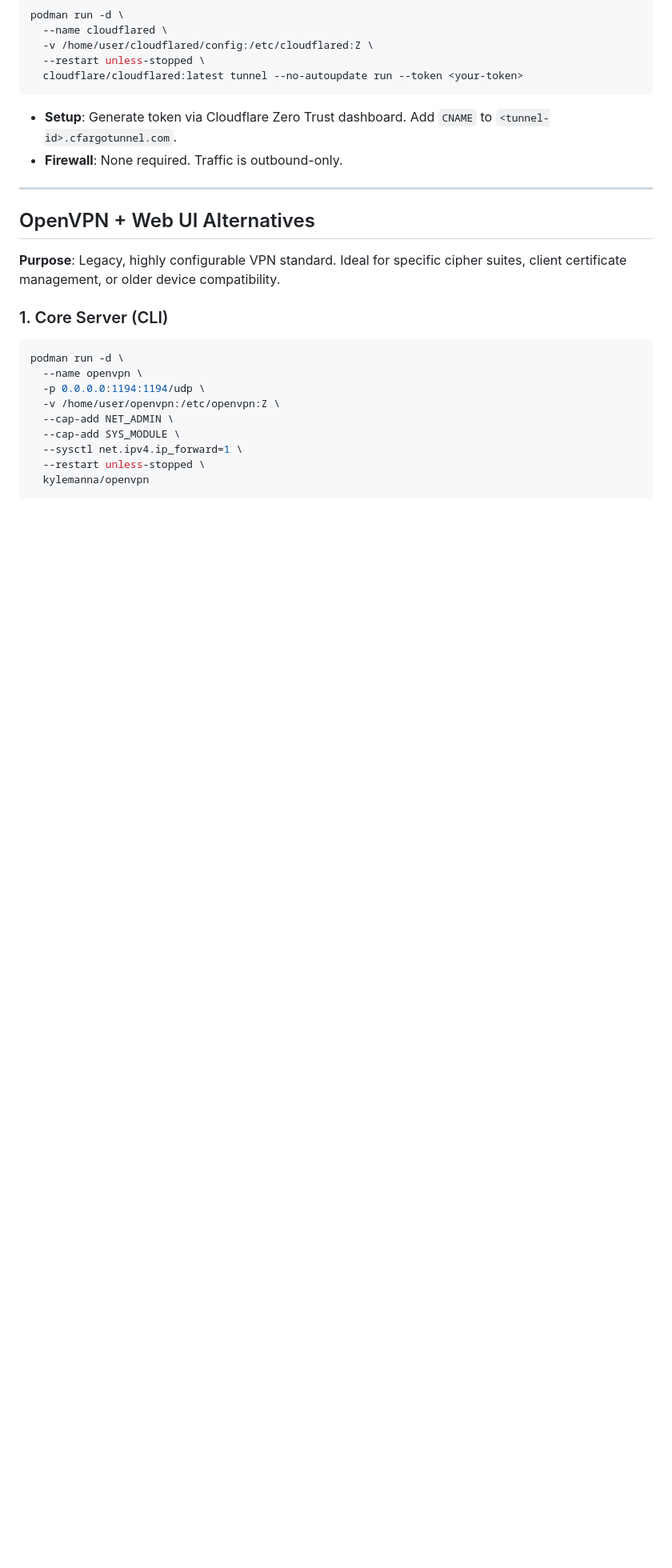
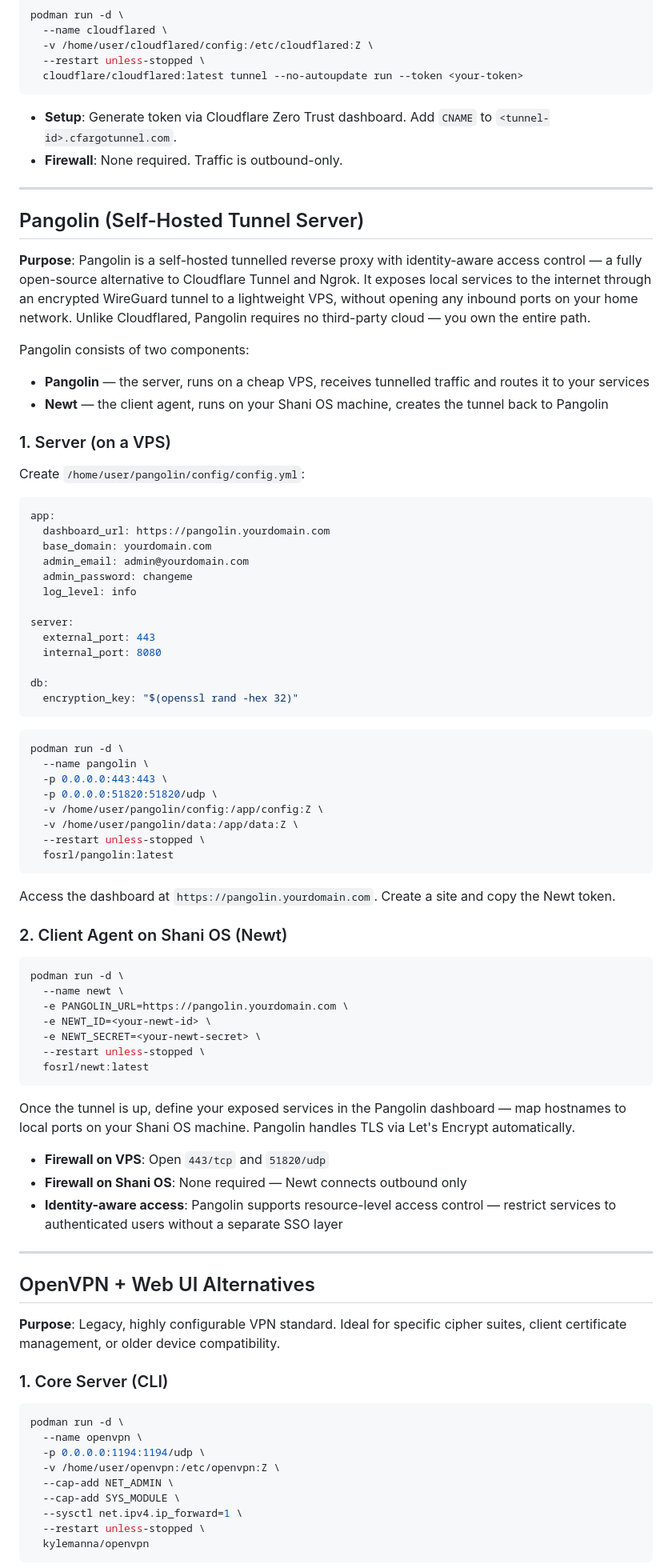
Before and after one commit to shani8dev/shani-docs, a Markdown page: docs/servers/vpn-tunnels.md, the part around one of its changes. Shown at 80% size. Drawn GitHub-style; blank space fills up the shorter version.

````diff
--- a/docs/servers/vpn-tunnels.md
+++ b/docs/servers/vpn-tunnels.md
@@ -190,6 +190,66 @@ podman run -d \
 ```
 - **Setup**: Generate token via Cloudflare Zero Trust dashboard. Add `CNAME` to `<tunnel-id>.cfargotunnel.com`.
 - **Firewall**: None required. Traffic is outbound-only.
+
+---
+
+## Pangolin (Self-Hosted Tunnel Server)
+
+**Purpose**: Pangolin is a self-hosted tunnelled reverse proxy with identity-aware access control — a fully open-source alternative to Cloudflare Tunnel and Ngrok. It exposes local services to the internet through an encrypted WireGuard tunnel to a lightweight VPS, without opening any inbound ports on your home network. Unlike Cloudflared, Pangolin requires no third-party cloud — you own the entire path.
+
+Pangolin consists of two components:
+- **Pangolin** — the server, runs on a cheap VPS, receives tunnelled traffic and routes it to your services
+- **Newt** — the client agent, runs on your Shani OS machine, creates the tunnel back to Pangolin
+
+### 1. Server (on a VPS)
+
+Create `/home/user/pangolin/config/config.yml`:
+```yaml
+app:
+  dashboard_url: https://pangolin.yourdomain.com
+  base_domain: yourdomain.com
+  admin_email: admin@yourdomain.com
+  admin_password: changeme
+  log_level: info
+
+server:
+  external_port: 443
+  internal_port: 8080
+
+db:
+  encryption_key: "$(openssl rand -hex 32)"
+```
+
+```bash
+podman run -d \
+  --name pangolin \
+  -p 0.0.0.0:443:443 \
+  -p 0.0.0.0:51820:51820/udp \
+  -v /home/user/pangolin/config:/app/config:Z \
+  -v /home/user/pangolin/data:/app/data:Z \
+  --restart unless-stopped \
+  fosrl/pangolin:latest
+```
+
+Access the dashboard at `https://pangolin.yourdomain.com`. Create a site and copy the Newt token.
+
+### 2. Client Agent on Shani OS (Newt)
+
+```bash
+podman run -d \
+  --name newt \
+  -e PANGOLIN_URL=https://pangolin.yourdomain.com \
+  -e NEWT_ID=<your-newt-id> \
+  -e NEWT_SECRET=<your-newt-secret> \
+  --restart unless-stopped \
+  fosrl/newt:latest
+```
+
+Once the tunnel is up, define your exposed services in the Pangolin dashboard — map hostnames to local ports on your Shani OS machine. Pangolin handles TLS via Let's Encrypt automatically.
+
+- **Firewall on VPS**: Open `443/tcp` and `51820/udp`
+- **Firewall on Shani OS**: None required — Newt connects outbound only
+- **Identity-aware access**: Pangolin supports resource-level access control — restrict services to authenticated users without a separate SSO layer
 
 ---
 
````
Also changed, not shown: other parts of docs/servers/vpn-tunnels.md (+2 -1 lines).
